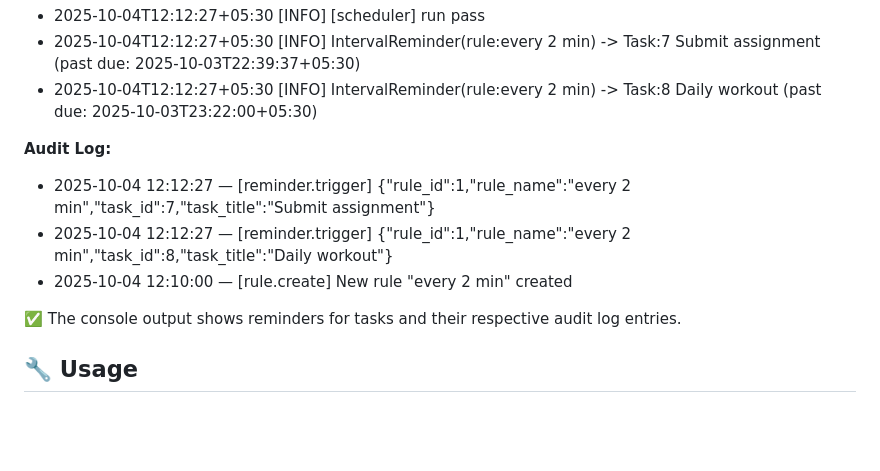
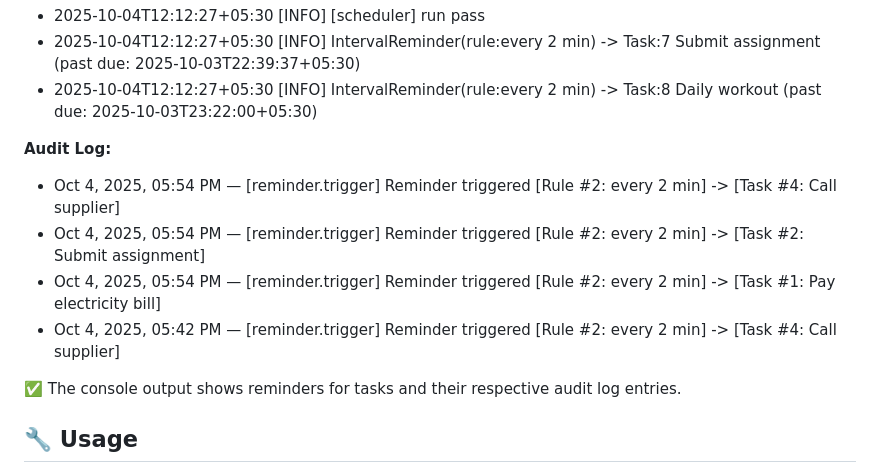
Before and after one commit to Nehyan9895/reminder-system, a Markdown page: README.md, the part around the change. Rendered like a GitHub page; blank space fills up the shorter version.

Commit message:
update on the readme

```diff
--- a/README.md
+++ b/README.md
@@ -135,9 +135,11 @@ Pre-seeded tasks for demonstration:
 
 **Audit Log:**
 
-- 2025-10-04 12:12:27 — [reminder.trigger] {"rule_id":1,"rule_name":"every 2 min","task_id":7,"task_title":"Submit assignment"}
-- 2025-10-04 12:12:27 — [reminder.trigger] {"rule_id":1,"rule_name":"every 2 min","task_id":8,"task_title":"Daily workout"}
-- 2025-10-04 12:10:00 — [rule.create] New rule "every 2 min" created
+- Oct 4, 2025, 05:54 PM — [reminder.trigger] Reminder triggered [Rule #2: every 2 min] -> [Task #4: Call supplier]
+- Oct 4, 2025, 05:54 PM — [reminder.trigger] Reminder triggered [Rule #2: every 2 min] -> [Task #2: Submit assignment]
+- Oct 4, 2025, 05:54 PM — [reminder.trigger] Reminder triggered [Rule #2: every 2 min] -> [Task #1: Pay electricity bill]
+- Oct 4, 2025, 05:42 PM — [reminder.trigger] Reminder triggered [Rule #2: every 2 min] -> [Task #4: Call supplier]
+
 
 ✅ The console output shows reminders for tasks and their respective audit log entries.
 
```
